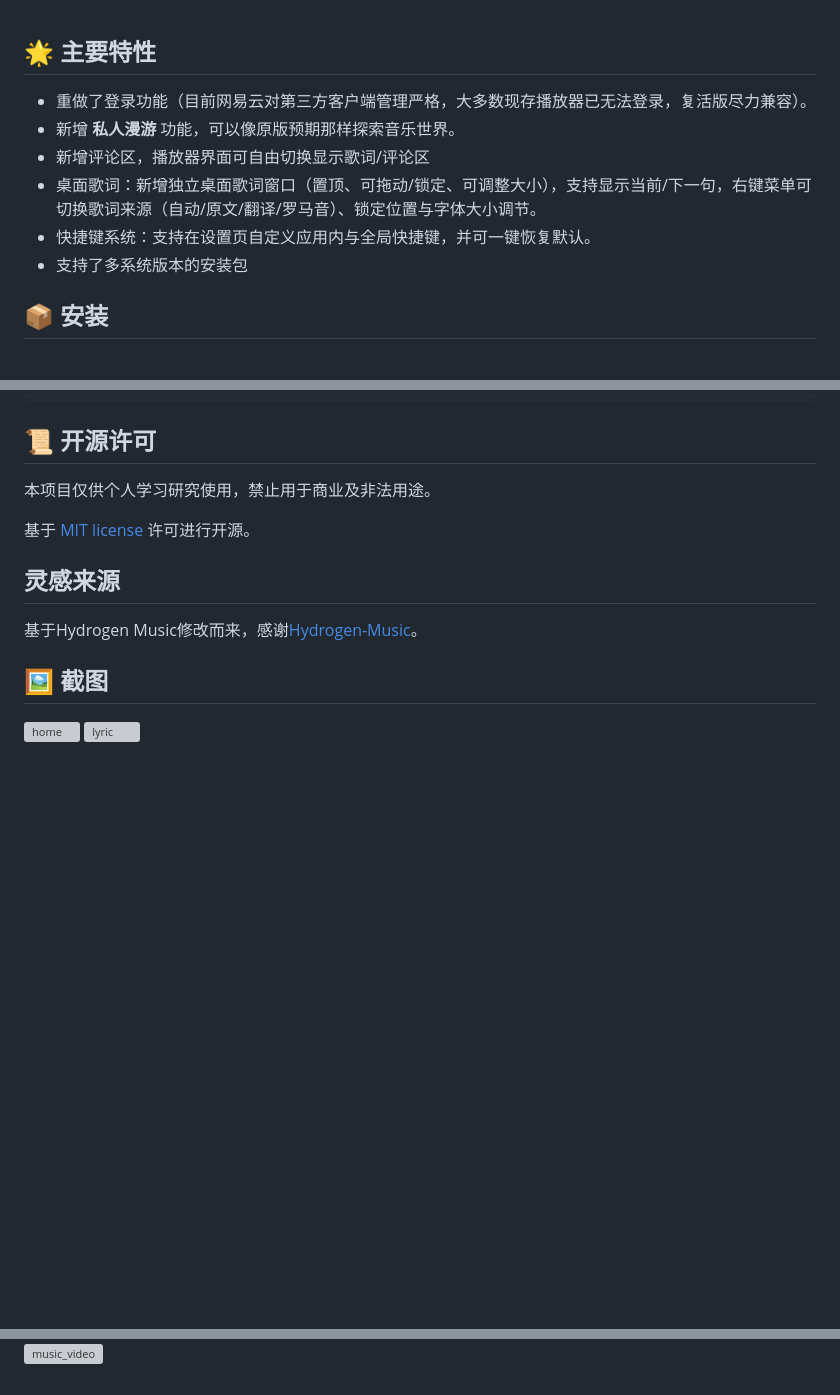
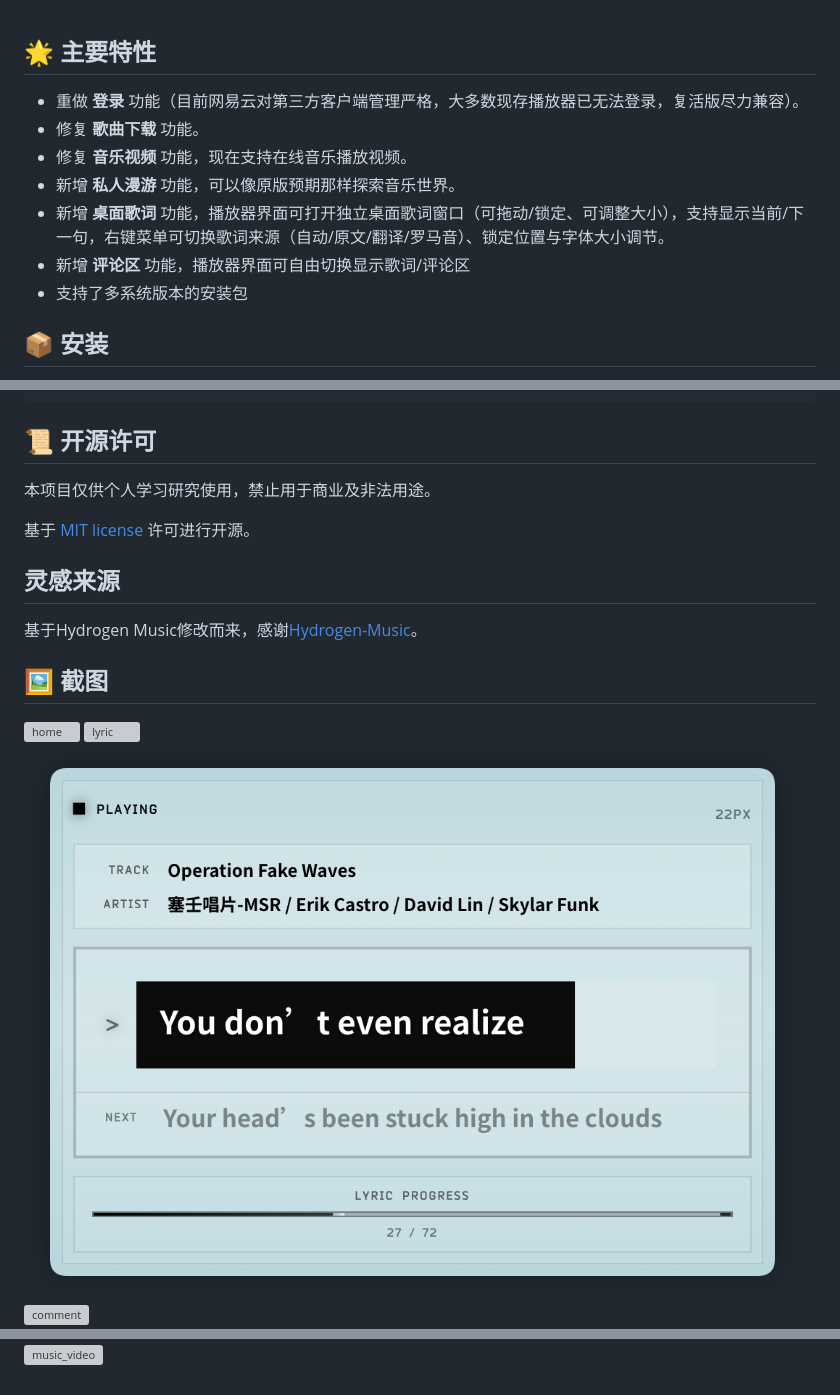
Before and after one commit to ldx123000/Hydrogen-Music, a Markdown page: README.md, 3 parts joined by grey strips. GitHub-like rendering; pictures changed too: img/desktop-lyric.png (added); blank space fills up the shorter version; grey boxes are pictures that could not be loaded.

Commit message:
更新README以反映新特性和新增截图。

```diff
--- a/README.md
+++ b/README.md
@@ -19,11 +19,12 @@
 
 ## 🌟 主要特性
 
-- 重做了登录功能（目前网易云对第三方客户端管理严格，大多数现存播放器已无法登录，复活版尽力兼容）。
+- 重做 **登录** 功能（目前网易云对第三方客户端管理严格，大多数现存播放器已无法登录，复活版尽力兼容）。
+- 修复 **歌曲下载** 功能。
+- 修复 **音乐视频** 功能，现在支持在线音乐播放视频。
 - 新增 **私人漫游** 功能，可以像原版预期那样探索音乐世界。
-- 新增评论区，播放器界面可自由切换显示歌词/评论区
-- 桌面歌词：新增独立桌面歌词窗口（置顶、可拖动/锁定、可调整大小），支持显示当前/下一句，右键菜单可切换歌词来源（自动/原文/翻译/罗马音）、锁定位置与字体大小调节。
-- 快捷键系统：支持在设置页自定义应用内与全局快捷键，并可一键恢复默认。
+- 新增 **桌面歌词** 功能，播放器界面可打开独立桌面歌词窗口（可拖动/锁定、可调整大小），支持显示当前/下一句，右键菜单可切换歌词来源（自动/原文/翻译/罗马音）、锁定位置与字体大小调节。
+- 新增 **评论区** 功能，播放器界面可自由切换显示歌词/评论区
 - 支持了多系统版本的安装包
 
 
@@ -74,6 +75,8 @@ npm start
 
 ![home][home-screenshot]
 ![lyric][lyric-screenshot]
+![desktop-lyric][desktop-lyric-screenshot]
+![comment][comment-screenshot]
 ![privateFM][privateFM-screenshot]
 ![music_video][music_video-screenshot]
 
@@ -82,5 +85,7 @@ npm start
 
 [home-screenshot]: img/home.png
 [lyric-screenshot]: img/lyric.png
+[desktop-lyric-screenshot]: img/desktop-lyric.png
+[comment-screenshot]: img/comment.png
 [privateFM-screenshot]: img/privateFM.png
 [music_video-screenshot]: img/music_video.png
```
Also changed, not shown: 1 other file.
